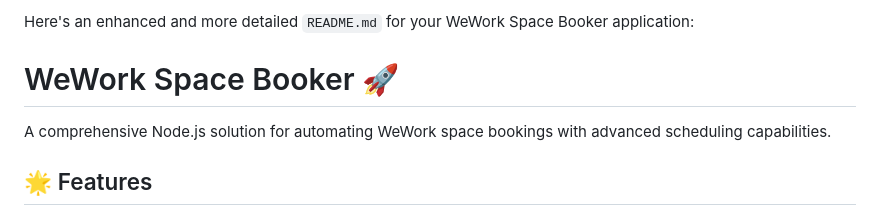
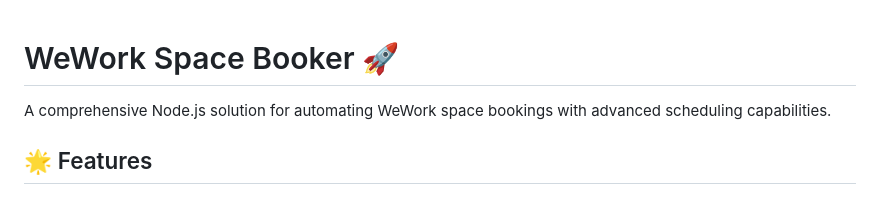
Before and after one commit to ariqsyahalam/wework-booking, a Markdown page: readme.md, the part around the change. Rendered like a GitHub page.

```diff
--- a/readme.md
+++ b/readme.md
@@ -1,5 +1,3 @@
-Here's an enhanced and more detailed `README.md` for your WeWork Space Booker application:
-
 # WeWork Space Booker 🚀
 
 A comprehensive Node.js solution for automating WeWork space bookings with advanced scheduling capabilities.
```
